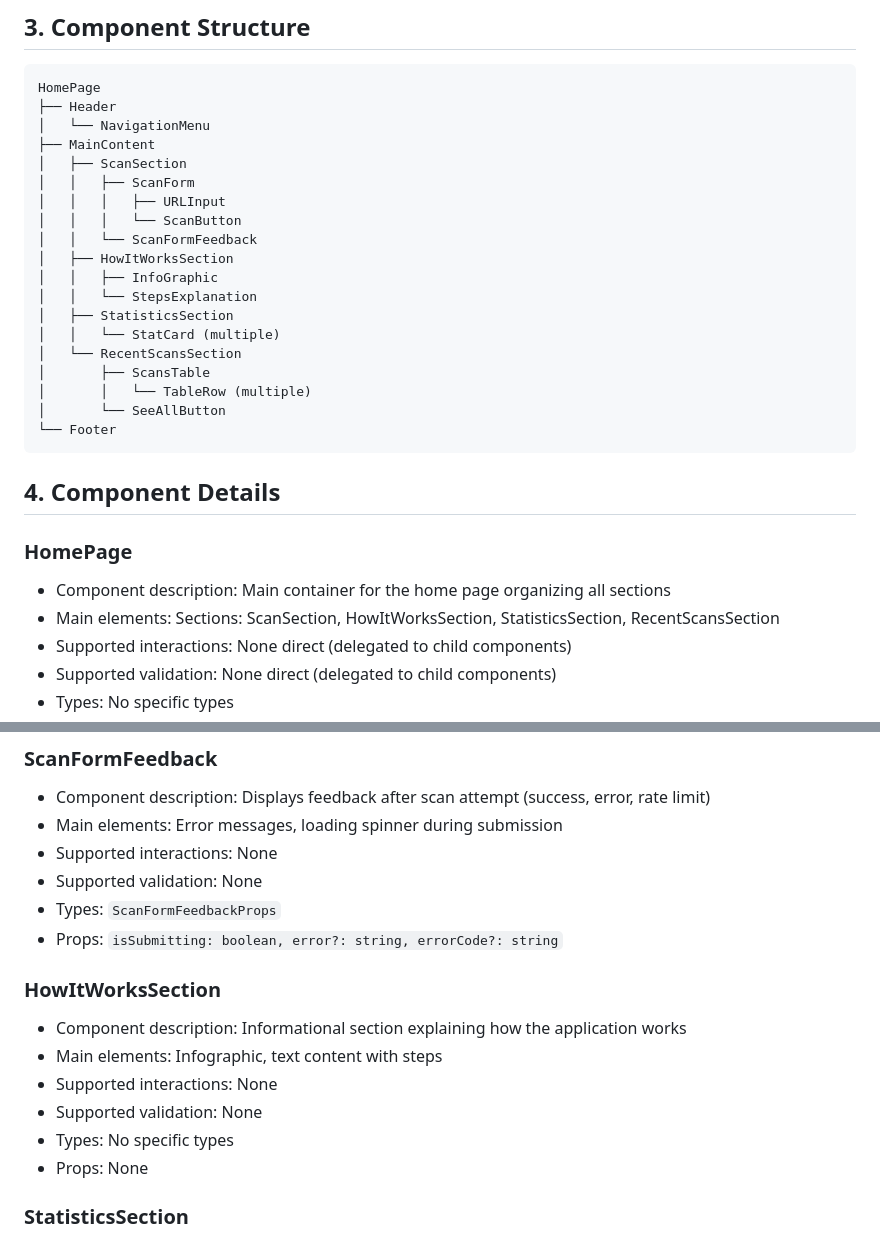
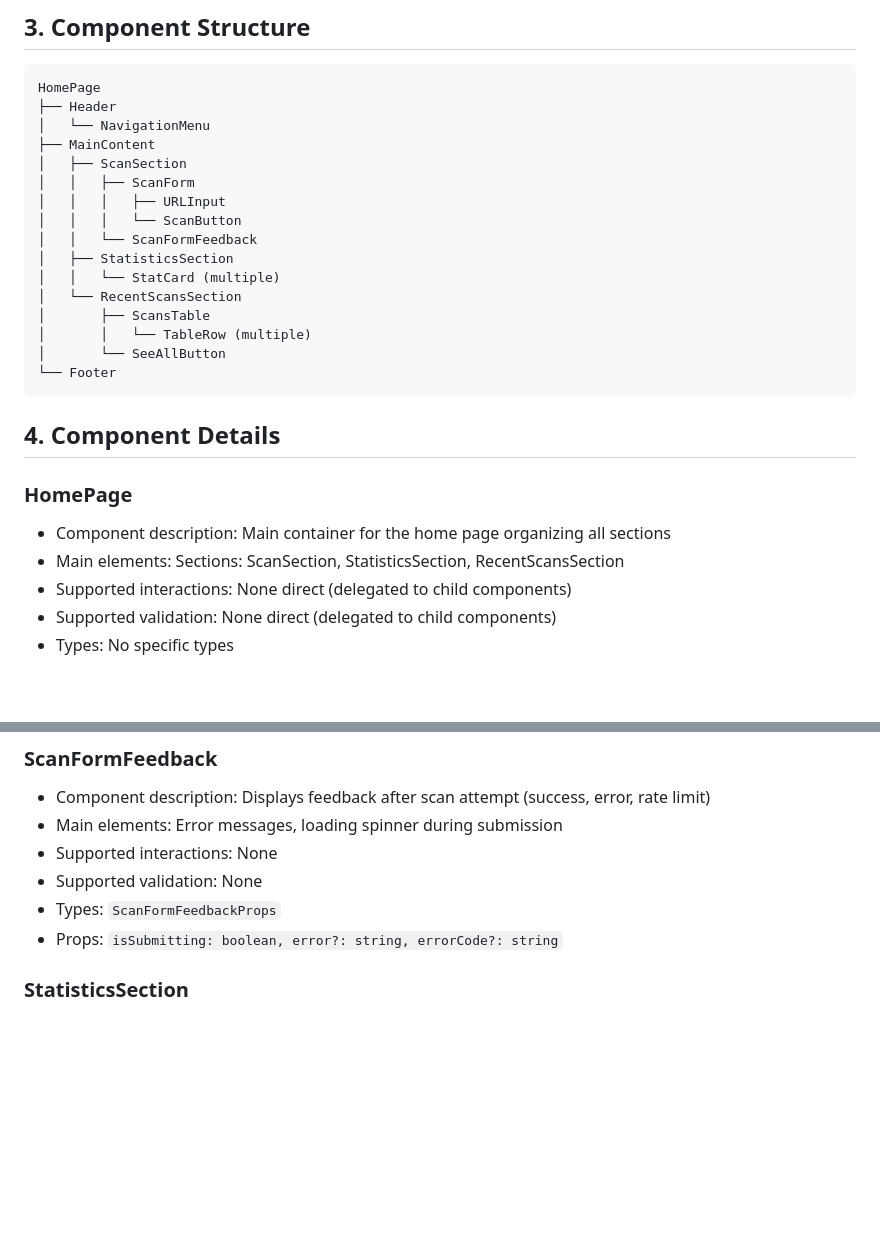
Before and after one commit to bartosz-io/http-scanner, a Markdown page: .ai/home-view-implementation-plan.md, 2 parts joined by grey strips. GitHub-like rendering; blank space fills up the shorter version.

Commit message:
Remove HowItWorksSection from the plan

```diff
--- a/.ai/home-view-implementation-plan.md
+++ b/.ai/home-view-implementation-plan.md
@@ -17,9 +17,6 @@ HomePage
 │   │   │   ├── URLInput
 │   │   │   └── ScanButton
 │   │   └── ScanFormFeedback
-│   ├── HowItWorksSection
-│   │   ├── InfoGraphic
-│   │   └── StepsExplanation
 │   ├── StatisticsSection
 │   │   └── StatCard (multiple)
 │   └── RecentScansSection
@@ -33,7 +30,7 @@ HomePage
 
 ### HomePage
 - Component description: Main container for the home page organizing all sections
-- Main elements: Sections: ScanSection, HowItWorksSection, StatisticsSection, RecentScansSection
+- Main elements: Sections: ScanSection, StatisticsSection, RecentScansSection
 - Supported interactions: None direct (delegated to child components)
 - Supported validation: None direct (delegated to child components)
 - Types: No specific types
@@ -58,13 +55,7 @@ HomePage
 - Types: `ScanFormFeedbackProps`
 - Props: `isSubmitting: boolean, error?: string, errorCode?: string`
 
-### HowItWorksSection
-- Component description: Informational section explaining how the application works
-- Main elements: Infographic, text content with steps
-- Supported interactions: None
-- Supported validation: None
-- Types: No specific types
-- Props: None
+
 
 ### StatisticsSection
 - Component description: Section displaying system statistics
```
